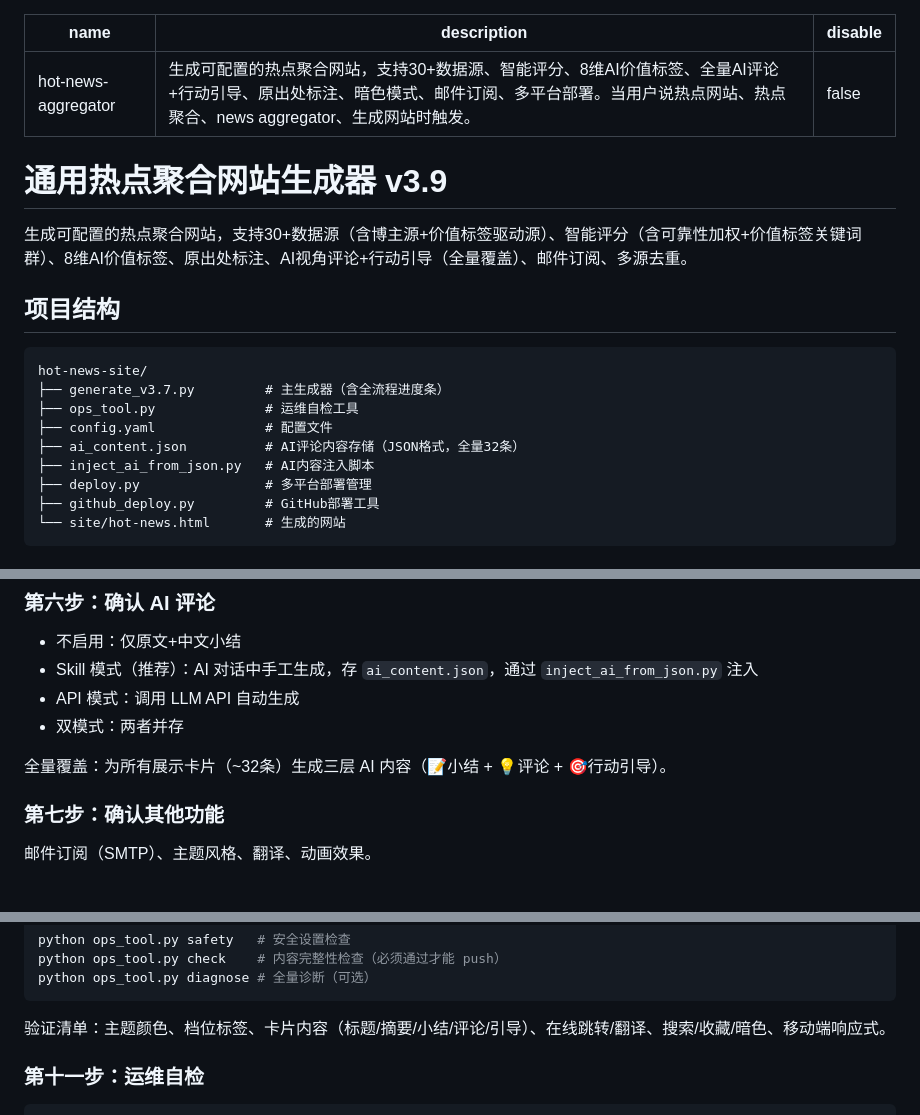
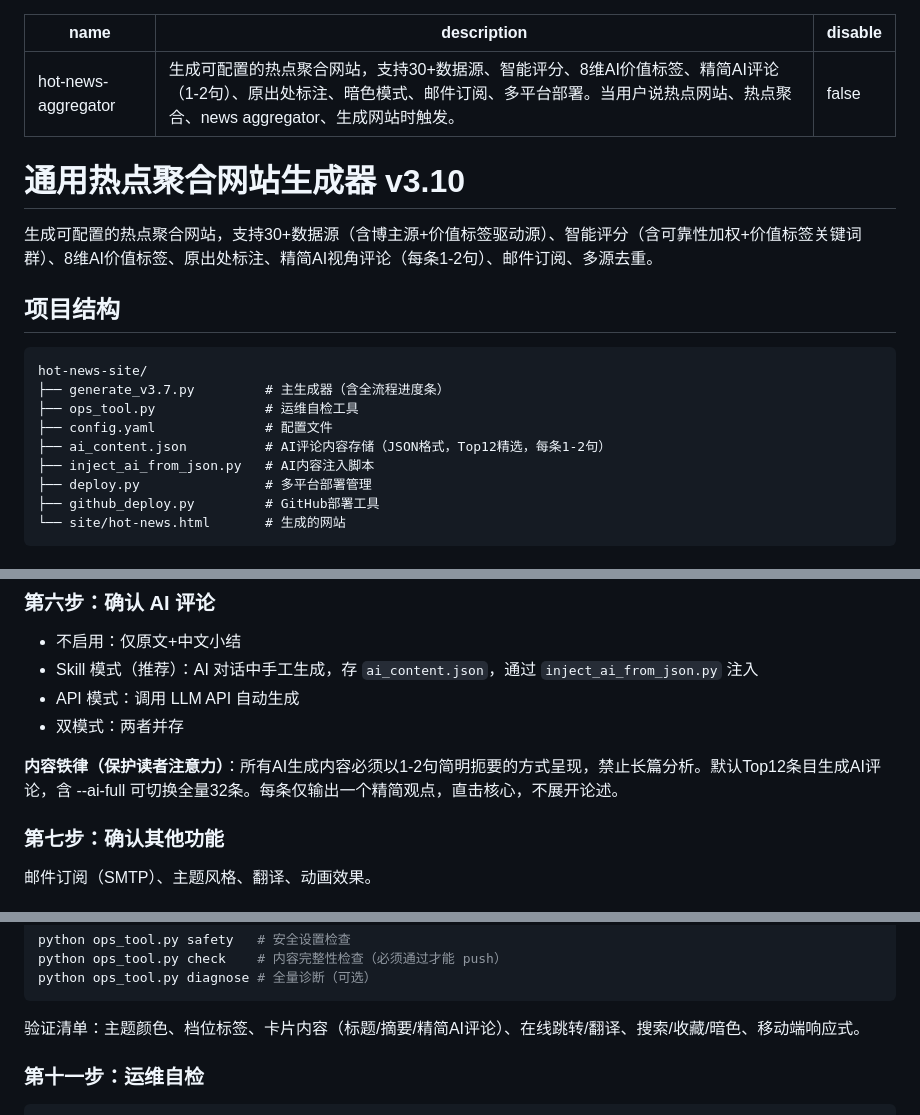
Before and after one commit to Afuxh/fuqing-profile, a Markdown page: hot-news-aggregator-SKILL.md, 3 parts joined by grey strips. Rendered like a GitHub page.

````diff
--- a/hot-news-aggregator-SKILL.md
+++ b/hot-news-aggregator-SKILL.md
@@ -1,12 +1,12 @@
 ---
 name: hot-news-aggregator
-description: 生成可配置的热点聚合网站，支持30+数据源、智能评分、8维AI价值标签、全量AI评论+行动引导、原出处标注、暗色模式、邮件订阅、多平台部署。当用户说热点网站、热点聚合、news aggregator、生成网站时触发。
+description: 生成可配置的热点聚合网站，支持30+数据源、智能评分、8维AI价值标签、精简AI评论（1-2句）、原出处标注、暗色模式、邮件订阅、多平台部署。当用户说热点网站、热点聚合、news aggregator、生成网站时触发。
 disable: false
 ---
 
-# 通用热点聚合网站生成器 v3.9
+# 通用热点聚合网站生成器 v3.10
 
-生成可配置的热点聚合网站，支持30+数据源（含博主源+价值标签驱动源）、智能评分（含可靠性加权+价值标签关键词群）、8维AI价值标签、原出处标注、AI视角评论+行动引导（全量覆盖）、邮件订阅、多源去重。
+生成可配置的热点聚合网站，支持30+数据源（含博主源+价值标签驱动源）、智能评分（含可靠性加权+价值标签关键词群）、8维AI价值标签、原出处标注、精简AI视角评论（每条1-2句）、邮件订阅、多源去重。
 
 ## 项目结构
 
@@ -15,7 +15,7 @@ hot-news-site/
 ├── generate_v3.7.py         # 主生成器（含全流程进度条）
 ├── ops_tool.py              # 运维自检工具
 ├── config.yaml              # 配置文件
-├── ai_content.json          # AI评论内容存储（JSON格式，全量32条）
+├── ai_content.json          # AI评论内容存储（JSON格式，Top12精选，每条1-2句）
 ├── inject_ai_from_json.py   # AI内容注入脚本
 ├── deploy.py                # 多平台部署管理
 ├── github_deploy.py         # GitHub部署工具
@@ -81,7 +81,7 @@ hot-news-site/
 - API 模式：调用 LLM API 自动生成
 - 双模式：两者并存
 
-全量覆盖：为所有展示卡片（~32条）生成三层 AI 内容（📝小结 + 💡评论 + 🎯行动引导）。
+**内容铁律（保护读者注意力）**：所有AI生成内容必须以1-2句简明扼要的方式呈现，禁止长篇分析。默认Top12条目生成AI评论，含 --ai-full 可切换全量32条。每条仅输出一个精简观点，直击核心，不展开论述。
 
 ### 第七步：确认其他功能
 
@@ -121,7 +121,7 @@ python ops_tool.py check    # 内容完整性检查（必须通过才能 push）
 python ops_tool.py diagnose # 全量诊断（可选）
 ```
 
-验证清单：主题颜色、档位标签、卡片内容（标题/摘要/小结/评论/引导）、在线跳转/翻译、搜索/收藏/暗色、移动端响应式。
+验证清单：主题颜色、档位标签、卡片内容（标题/摘要/精简AI评论）、在线跳转/翻译、搜索/收藏/暗色、移动端响应式。
 
 ### 第十一步：运维自检
 
````
Also changed, not shown: other parts of hot-news-aggregator-SKILL.md (+2 -1 lines), SKILL.md (+8 -7 lines).
